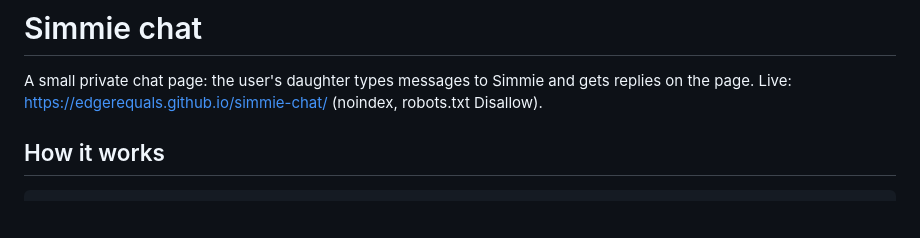
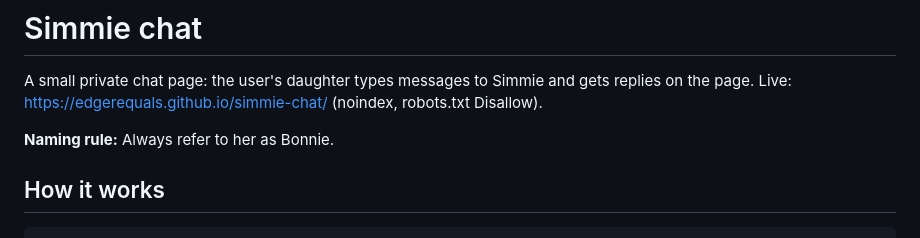
Before and after one commit to EdgerEquals/simmie-chat, a Markdown page: README.md, the part around the change. Drawn GitHub-style; blank space fills up the shorter version.

Commit message:
README: add naming rule

```diff
--- a/README.md
+++ b/README.md
@@ -2,6 +2,8 @@
 
 A small private chat page: the user's daughter types messages to Simmie and gets replies on the page.
 Live: https://edgerequals.github.io/simmie-chat/ (noindex, robots.txt Disallow).
+
+**Naming rule:** Always refer to her as Bonnie.
 
 ## How it works
 
```
